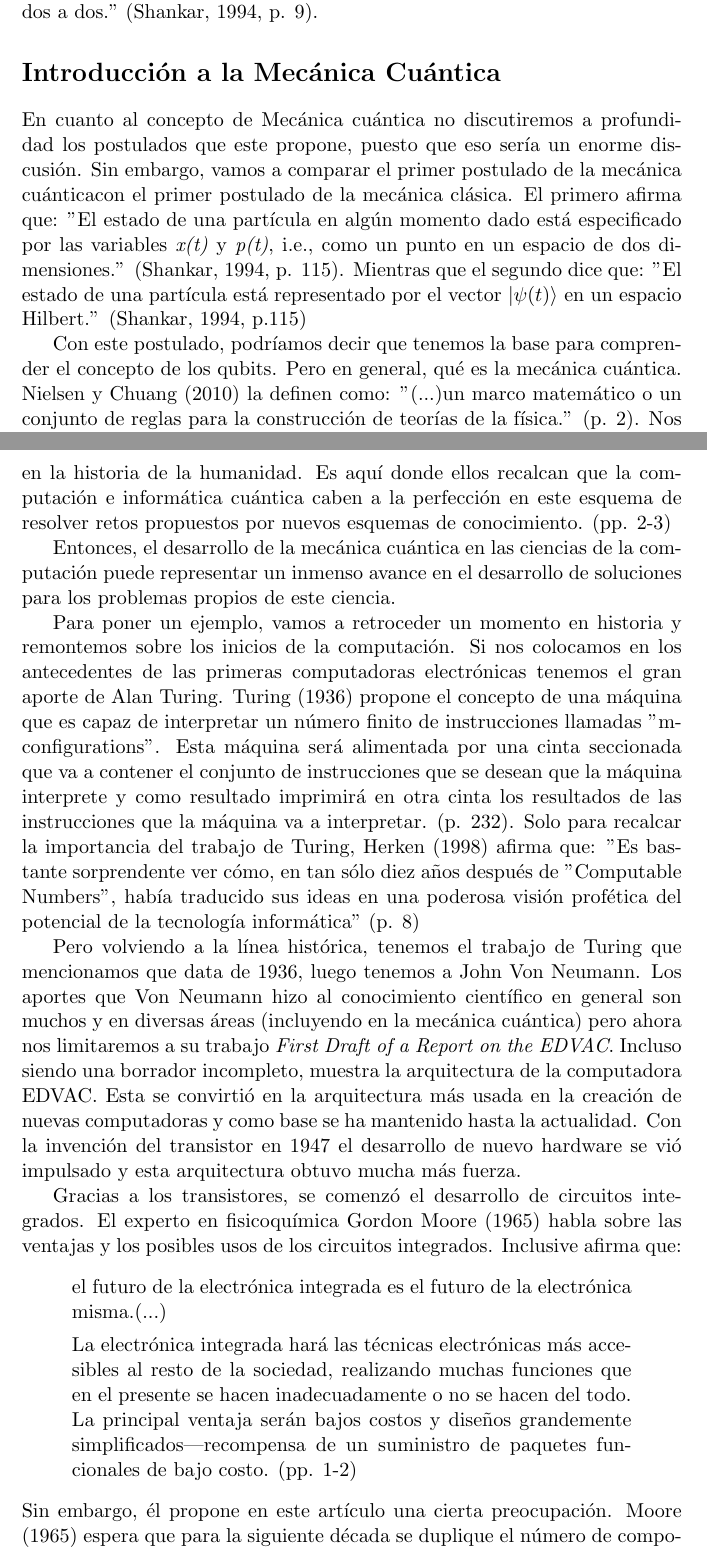
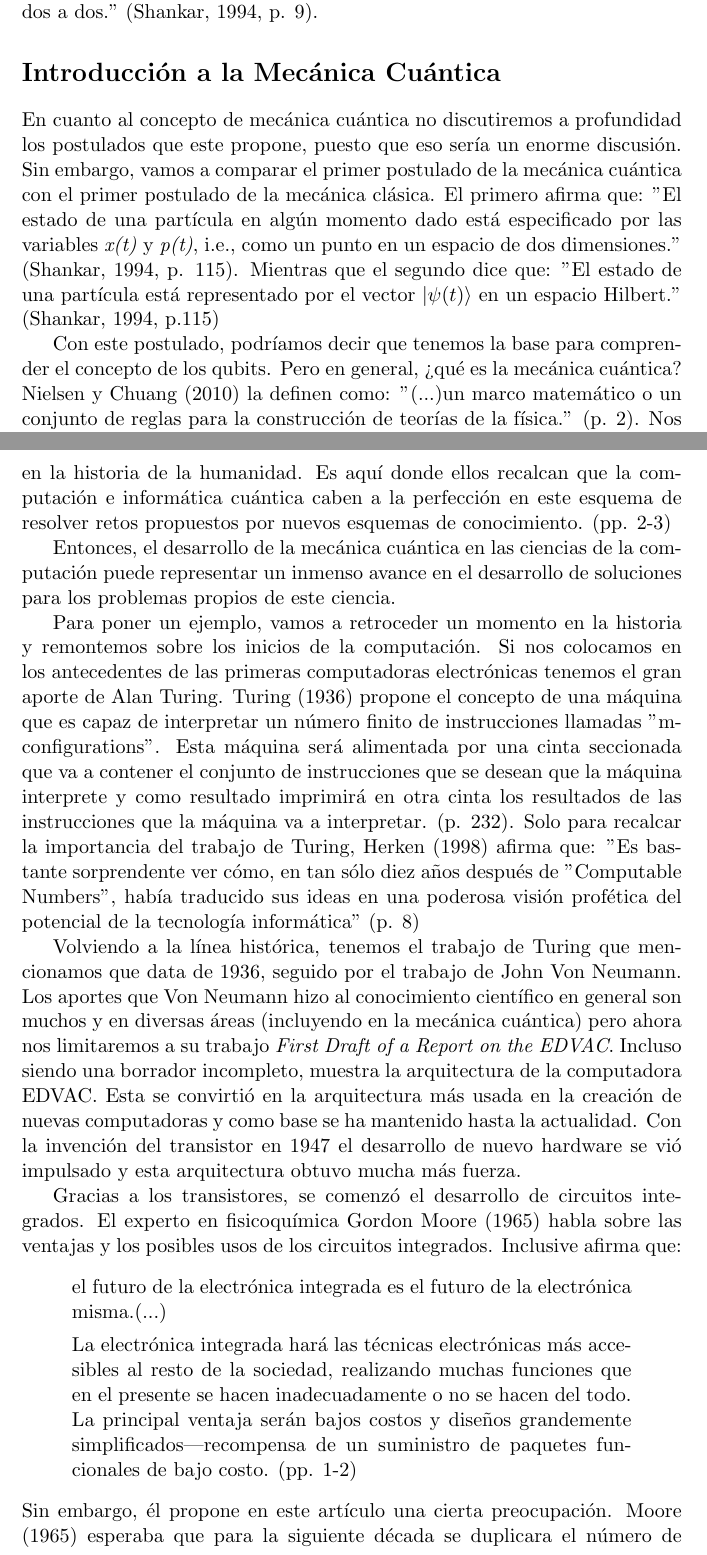
Before and after one commit to eariassoto/Investigacion, a LaTeX document (investigacion.tex): two parts of pages 5 and 6 of 22, joined at a grey line, cut so that both start at the same text. Compiled offline with pdfLaTeX.

Commit message:
Ahi le arregle unas cosas
Creo que las matrices ahora funcionan y le puse unas comas que faltaban.

```diff
--- a/investigacion.tex
+++ b/investigacion.tex
@@ -113,17 +113,17 @@ Por otro lado, la norma de un vector, también conocida como magnitud, de una fo
 Ahora bien, aclarados esto términos podemos definir una \textit{base ortonormal} como: $"$Un conjunto de vectores base normales, los cuales son ortogonales dos a dos." (Shankar, 1994, p. 9).
 
 \section*{Introducción a la Mecánica Cuántica}
-En cuanto al concepto de Mecánica cuántica no discutiremos a profundidad los postulados que este propone, puesto que eso sería un enorme discusión. Sin embargo, vamos a comparar el primer postulado de la mecánica cuánticacon el primer postulado de la mecánica clásica. El primero afirma que: ''El estado de una partícula en algún momento dado está especificado por las variables \textit{x(t)} y \textit{p(t)}, i.e., como un punto en un espacio de dos dimensiones.'' (Shankar, 1994, p. 115). Mientras que el segundo dice que: ''El estado de una partícula está representado por el vector $\vert \psi(t)\rangle$ en un espacio Hilbert.'' (Shankar, 1994, p.115)
+En cuanto al concepto de mecánica cuántica no discutiremos a profundidad los postulados que este propone, puesto que eso sería un enorme discusión. Sin embargo, vamos a comparar el primer postulado de la mecánica cuántica con el primer postulado de la mecánica clásica. El primero afirma que: ''El estado de una partícula en algún momento dado está especificado por las variables \textit{x(t)} y \textit{p(t)}, i.e., como un punto en un espacio de dos dimensiones.'' (Shankar, 1994, p. 115). Mientras que el segundo dice que: ''El estado de una partícula está representado por el vector $\vert \psi(t)\rangle$ en un espacio Hilbert.'' (Shankar, 1994, p.115)
 
-Con este postulado, podríamos decir que tenemos la base para comprender el concepto de los qubits. Pero en general, qué es la mecánica cuántica. Nielsen y Chuang (2010) la definen como: ''(...)un marco matemático o un conjunto de reglas para la construcción de teorías de la física.'' (p. 2). Nos parece contextualmente comprensible la analogía que plantean estos autores. En esta, comparan la relación que tiene la mecánica cuántica y las teorías que derivan de ella con un sistema operativo y sus aplicaciones de software (p. 2). Como vemos entre ambas relaciones hay una conexión de base, donde el primer concepto sirve de fundamento para que se creen los elementos con los cuales se relacionan.
+Con este postulado, podríamos decir que tenemos la base para comprender el concepto de los qubits. Pero en general, ¿qué es la mecánica cuántica? Nielsen y Chuang (2010) la definen como: ''(...)un marco matemático o un conjunto de reglas para la construcción de teorías de la física.'' (p. 2). Nos parece contextualmente comprensible la analogía que plantean estos autores. En esta, comparan la relación que tiene la mecánica cuántica y las teorías que derivan de ella con un sistema operativo y sus aplicaciones de software (p. 2). Como vemos entre ambas relaciones hay una conexión de base, donde el primer concepto sirve de fundamento para que se creen los elementos con los cuales se relacionan.
 
-Incluso yendo más allá de una simple definición y contexto histórico Nielsen y Chuang (2010) se atreven, luego de hacer una línea de tiempo en el desarrollo de la mecánica cuántica a proponerla como un reto para la computación. Ellos exponen los inicios de esta nueva forma de ver la física, que se remontan a las años 20 hasta los hallazgos más destacables que datan desde los años 70 hasta la actualidad. Luego, hace una reflexión acerca de que los intentos por desarrollar nuevos hallazgos científicados, aunque sea por mera corazonada, han dado nacimiento a importantes descubrimientos en la historia de la humanidad. Es aquí donde ellos recalcan que la computación e informática cuántica caben a la perfección en este esquema de resolver retos propuestos por nuevos esquemas de conocimiento. (pp. 2-3)
+Incluso yendo más allá de una simple definición y contexto histórico Nielsen y Chuang (2010) se atreven, luego de hacer una línea de tiempo en el desarrollo de la mecánica cuántica, a proponerla como un reto para la computación. Ellos exponen los inicios de esta nueva forma de ver la física, que se remontan a las años 20 hasta los hallazgos más destacables que datan desde los años 70 hasta la actualidad. Luego, hace una reflexión acerca de que los intentos por desarrollar nuevos hallazgos científicados, aunque sea por mera corazonada, han dado nacimiento a importantes descubrimientos en la historia de la humanidad. Es aquí donde ellos recalcan que la computación e informática cuántica caben a la perfección en este esquema de resolver retos propuestos por nuevos esquemas de conocimiento. (pp. 2-3)
 
 Entonces, el desarrollo de la mecánica cuántica en las ciencias de la computación puede representar un inmenso avance en el desarrollo de soluciones para los problemas propios de este ciencia.
 
-Para poner un ejemplo, vamos a retroceder un momento en historia y remontemos sobre los inicios de la computación. Si nos colocamos en los antecedentes de las primeras computadoras electrónicas tenemos el gran aporte de Alan Turing. Turing (1936) propone el concepto de una máquina que es capaz de interpretar un número finito de instrucciones llamadas "m-configurations". Esta máquina será alimentada por una cinta seccionada que va a contener el conjunto de instrucciones que se desean que la máquina interprete y como resultado imprimirá en otra cinta los resultados de las instrucciones que la máquina va a interpretar. (p. 232). Solo para recalcar la importancia del trabajo de Turing, Herken (1998) afirma que: ''Es bastante sorprendente ver cómo, en tan sólo diez años después de ''Computable Numbers'', había traducido sus ideas en una poderosa visión profética del potencial de la tecnología informática'' (p. 8)
+Para poner un ejemplo, vamos a retroceder un momento en la historia y remontemos sobre los inicios de la computación. Si nos colocamos en los antecedentes de las primeras computadoras electrónicas tenemos el gran aporte de Alan Turing. Turing (1936) propone el concepto de una máquina que es capaz de interpretar un número finito de instrucciones llamadas "m-configurations". Esta máquina será alimentada por una cinta seccionada que va a contener el conjunto de instrucciones que se desean que la máquina interprete y como resultado imprimirá en otra cinta los resultados de las instrucciones que la máquina va a interpretar. (p. 232). Solo para recalcar la importancia del trabajo de Turing, Herken (1998) afirma que: ''Es bastante sorprendente ver cómo, en tan sólo diez años después de ''Computable Numbers'', había traducido sus ideas en una poderosa visión profética del potencial de la tecnología informática'' (p. 8)
 
-Pero volviendo a la línea histórica, tenemos el trabajo de Turing que mencionamos que data de 1936, luego tenemos a John Von Neumann. Los aportes que Von Neumann hizo al conocimiento científico en general son muchos y en diversas áreas (incluyendo en la mecánica cuántica) pero ahora nos limitaremos a su trabajo \textit{First Draft of a Report on the EDVAC}. Incluso siendo una borrador incompleto, muestra la arquitectura de la computadora EDVAC. Esta se convirtió en la arquitectura más usada en la creación de nuevas computadoras y como base se ha mantenido hasta la actualidad. Con la invención del transistor en 1947 el desarrollo de nuevo hardware se vió impulsado y esta arquitectura obtuvo mucha más fuerza.
+Volviendo a la línea histórica, tenemos el trabajo de Turing que mencionamos que data de 1936, seguido por el trabajo de John Von Neumann. Los aportes que Von Neumann hizo al conocimiento científico en general son muchos y en diversas áreas (incluyendo en la mecánica cuántica) pero ahora nos limitaremos a su trabajo \textit{First Draft of a Report on the EDVAC}. Incluso siendo una borrador incompleto, muestra la arquitectura de la computadora EDVAC. Esta se convirtió en la arquitectura más usada en la creación de nuevas computadoras y como base se ha mantenido hasta la actualidad. Con la invención del transistor en 1947 el desarrollo de nuevo hardware se vió impulsado y esta arquitectura obtuvo mucha más fuerza.
 
 Gracias a los transistores, se comenzó el desarrollo de circuitos integrados. El experto en fisicoquímica Gordon Moore (1965) habla sobre las ventajas y los posibles usos de los circuitos integrados. Inclusive afirma que:
 \begin{quote}
@@ -131,7 +131,7 @@ el futuro de la electrónica integrada es el futuro de la electrónica misma.(..
 
 La electrónica integrada hará las técnicas electrónicas más accesibles al resto de la sociedad, realizando muchas funciones que en el presente se hacen inadecuadamente o no se hacen del todo. La principal ventaja serán bajos costos y diseños grandemente simplificados---recompensa de un suministro de paquetes funcionales de bajo costo. (pp. 1-2)
 \end{quote}
-Sin embargo, él propone en este artículo una cierta preocupación. Moore (1965) espera que para la siguiente década se duplique el número de componentes en un circuito integrado. Esta aproximación resulto ser casi apegada a la realidad del futuro tanto que se le dió el nombre de \textit{Ley de Moore}.
+Sin embargo, él propone en este artículo una cierta preocupación. Moore (1965) esperaba que para la siguiente década se duplicara el número de componentes en un circuito integrado. Esta aproximación resulto ser casi apegada a la realidad del futuro tanto que se le dió el nombre de \textit{Ley de Moore}.
 
 Con esto ya expuesto podemos tener una aproximación del futuro en la construcción de computadores a nivel de hardware. El crecimiento acelerado de componentes va a llegar a un punto donde va a ser necesario buscar una solución. Es aquí donde Nielsen y Chuang (2010) proponen como solución buscar nuevos paradigmas computacionales, y uno de estos puede ser fruto de la teoría de la computación cuántica. Los autores hablan sobre computadoras que procesen información usando métodos de mecánica cuántica a velocidad increíblemente rápidas en comparación con los métodos actuales con mecánica clásica. (pp. 4-5) Por tanto, decidimos investigar acerca de estos métodos de computación mediante mecánica cuántica. Como primera instancia, expondremos las unidades básicas y características fundamentales de la computación cuántica.
 \clearpage
```
Also changed, not shown: investigacion.tex (32 more changed lines).
